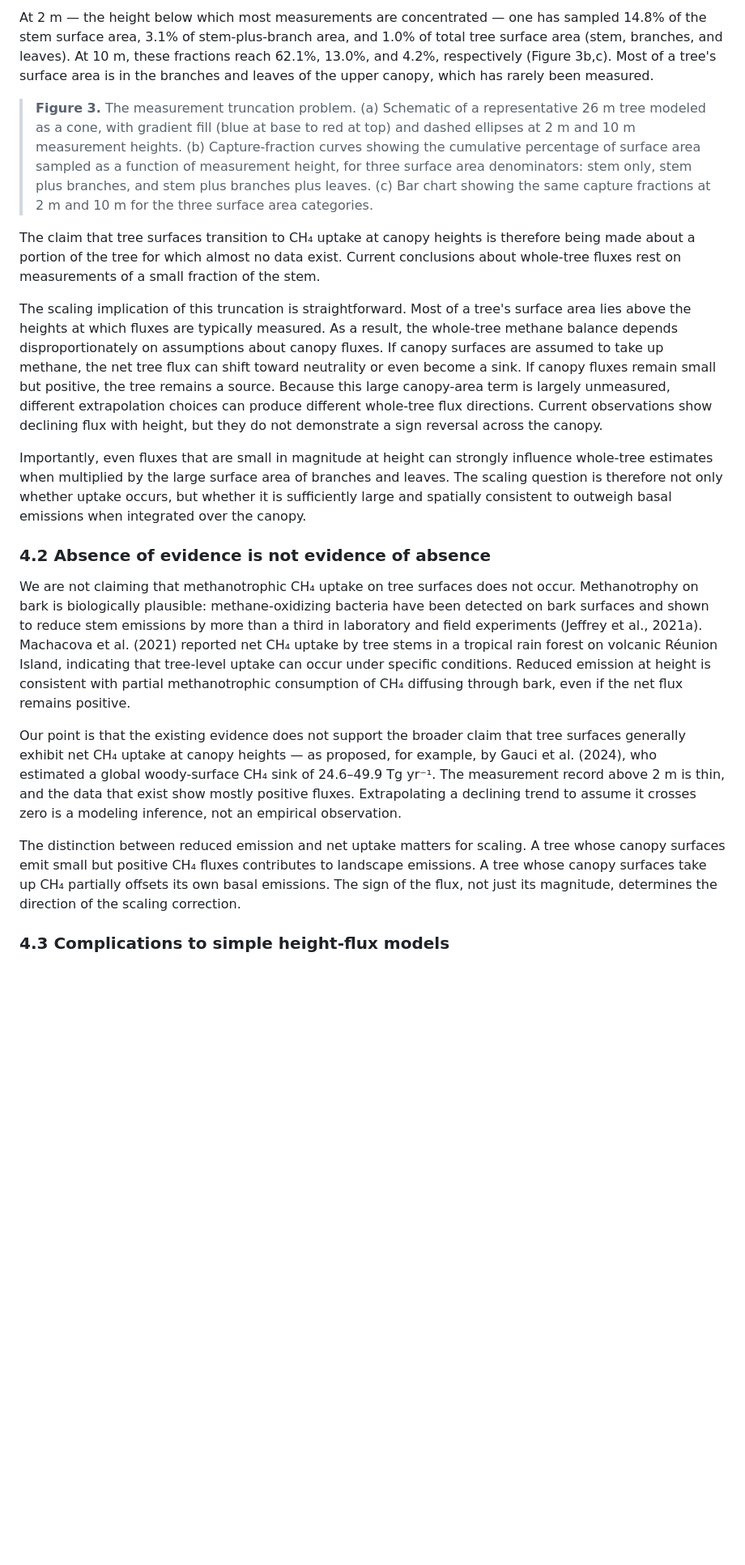
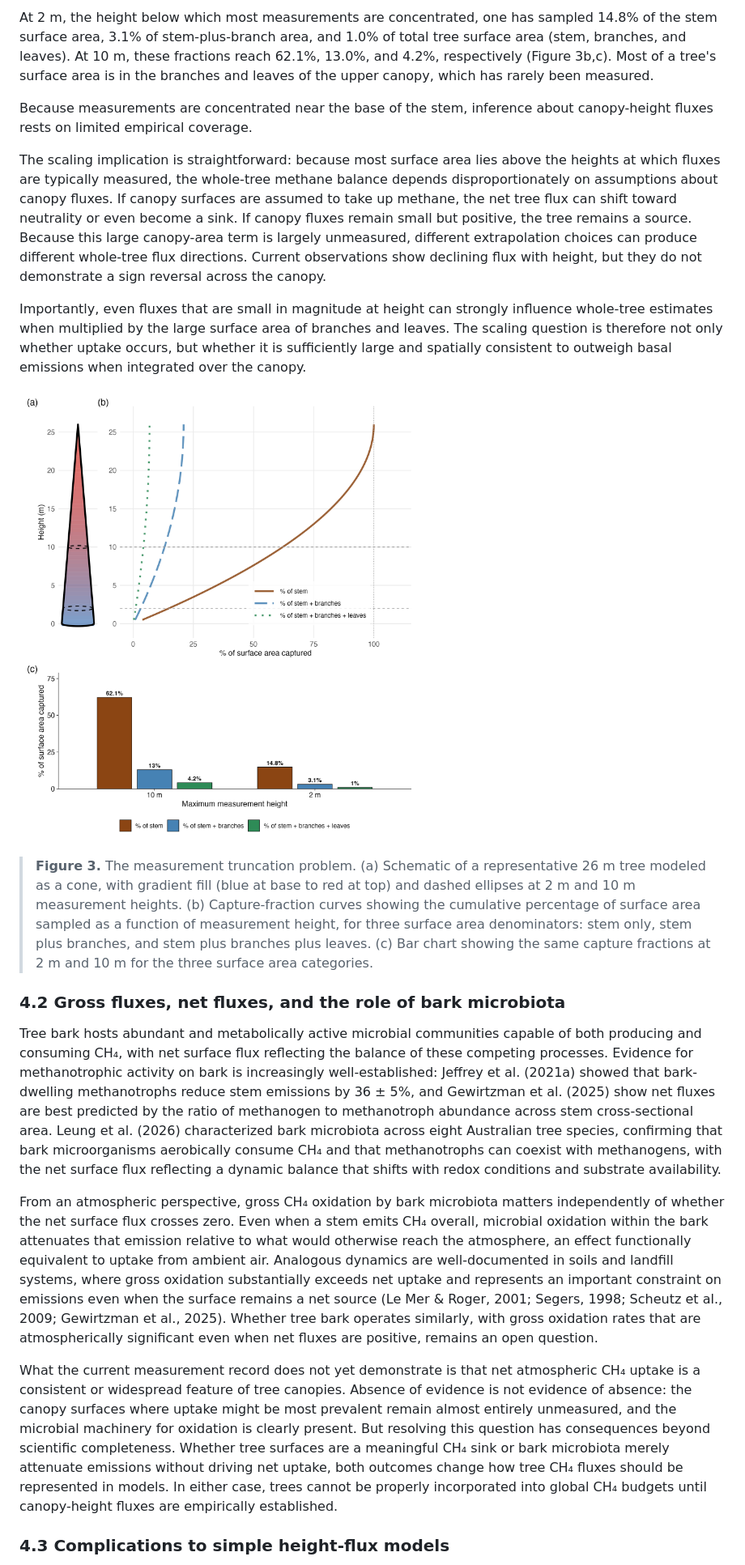
Before and after one commit to jgewirtzman/whole_tree_flux, a Markdown page: manuscript.md, the part around one of its changes. Shown at 81% size. GitHub-like rendering; pictures changed too: figures/figure_truncation.png; blank space fills up the shorter version.

Commit message:
figure updates

```diff
--- a/manuscript.md
+++ b/manuscript.md
@@ -104,21 +103,23 @@ To put these measurement heights in perspective, we modeled a representative tem
 
-At 2 m — the height below which most measurements are concentrated — one has sampled 14.8% of the stem surface area, 3.1% of stem-plus-branch area, and 1.0% of total tree surface area (stem, branches, and leaves). At 10 m, these fractions reach 62.1%, 13.0%, and 4.2%, respectively (Figure 3b,c). Most of a tree's surface area is in the branches and leaves of the upper canopy, which has rarely been measured.
+At 2 m, the height below which most measurements are concentrated, one has sampled 14.8% of the stem surface area, 3.1% of stem-plus-branch area, and 1.0% of total tree surface area (stem, branches, and leaves). At 10 m, these fractions reach 62.1%, 13.0%, and 4.2%, respectively (Figure 3b,c). Most of a tree's surface area is in the branches and leaves of the upper canopy, which has rarely been measured.
+
+Because measurements are concentrated near the base of the stem, inference about canopy-height fluxes rests on limited empirical coverage.
+
+The scaling implication is straightforward: because most surface area lies above the heights at which fluxes are typically measured, the whole-tree methane balance depends disproportionately on assumptions about canopy fluxes. If canopy surfaces are assumed to take up methane, the net tree flux can shift toward neutrality or even become a sink. If canopy fluxes remain small but positive, the tree remains a source. Because this large canopy-area term is largely unmeasured, different extrapolation choices can produce different whole-tree flux directions. Current observations show declining flux with height, but they do not demonstrate a sign reversal across the canopy.
+
+Importantly, even fluxes that are small in magnitude at height can strongly influence whole-tree estimates when multiplied by the large surface area of branches and leaves. The scaling question is therefore not only whether uptake occurs, but whether it is sufficiently large and spatially consistent to outweigh basal emissions when integrated over the canopy.
+
+![Figure 3](figures/figure_truncation.png)
 
 > **Figure 3.** The measurement truncation problem. (a) Schematic of a representative 26 m tree modeled as a cone, with gradient fill (blue at base to red at top) and dashed ellipses at 2 m and 10 m measurement heights. (b) Capture-fraction curves showing the cumulative percentage of surface area sampled as a function of measurement height, for three surface area denominators: stem only, stem plus branches, and stem plus branches plus leaves. (c) Bar chart showing the same capture fractions at 2 m and 10 m for the three surface area categories.
 
-The claim that tree surfaces transition to CH₄ uptake at canopy heights is therefore being made about a portion of the tree for which almost no data exist. Current conclusions about whole-tree fluxes rest on measurements of a small fraction of the stem.
+### 4.2 Gross fluxes, net fluxes, and the role of bark microbiota
 
-The scaling implication of this truncation is straightforward. Most of a tree's surface area lies above the heights at which fluxes are typically measured. As a result, the whole-tree methane balance depends disproportionately on assumptions about canopy fluxes. If canopy surfaces are assumed to take up methane, the net tree flux can shift toward neutrality or even become a sink. If canopy fluxes remain small but positive, the tree remains a source. Because this large canopy-area term is largely unmeasured, different extrapolation choices can produce different whole-tree flux directions. Current observations show declining flux with height, but they do not demonstrate a sign reversal across the canopy.
+Tree bark hosts abundant and metabolically active microbial communities capable of both producing and consuming CH₄, with net surface flux reflecting the balance of these competing processes. Evidence for methanotrophic activity on bark is increasingly well-established: Jeffrey et al. (2021a) showed that bark-dwelling methanotrophs reduce stem emissions by 36 ± 5%, and Gewirtzman et al. (2025) show net fluxes are best predicted by the ratio of methanogen to methanotroph abundance across stem cross-sectional area. Leung et al. (2026) characterized bark microbiota across eight Australian tree species, confirming that bark microorganisms aerobically consume CH₄ and that methanotrophs can coexist with methanogens, with the net surface flux reflecting a dynamic balance that shifts with redox conditions and substrate availability.
 
-Importantly, even fluxes that are small in magnitude at height can strongly influence whole-tree estimates when multiplied by the large surface area of branches and leaves. The scaling question is therefore not only whether uptake occurs, but whether it is sufficiently large and spatially consistent to outweigh basal emissions when integrated over the canopy.
+From an atmospheric perspective, gross CH₄ oxidation by bark microbiota matters independently of whether the net surface flux crosses zero. Even when a stem emits CH₄ overall, microbial oxidation within the bark attenuates that emission relative to what would otherwise reach the atmosphere, an effect functionally equivalent to uptake from ambient air. Analogous dynamics are well-documented in soils and landfill systems, where gross oxidation substantially exceeds net uptake and represents an important constraint on emissions even when the surface remains a net source (Le Mer & Roger, 2001; Segers, 1998; Scheutz et al., 2009; Gewirtzman et al., 2025). Whether tree bark operates similarly, with gross oxidation rates that are atmospherically significant even when net fluxes are positive, remains an open question.
 
-### 4.2 Absence of evidence is not evidence of absence
-
-We are not claiming that methanotrophic CH₄ uptake on tree surfaces does not occur. Methanotrophy on bark is biologically plausible: methane-oxidizing bacteria have been detected on bark surfaces and shown to reduce stem emissions by more than a third in laboratory and field experiments (Jeffrey et al., 2021a). Machacova et al. (2021) reported net CH₄ uptake by tree stems in a tropical rain forest on volcanic Réunion Island, indicating that tree-level uptake can occur under specific conditions. Reduced emission at height is consistent with partial methanotrophic consumption of CH₄ diffusing through bark, even if the net flux remains positive.
-
-Our point is that the existing evidence does not support the broader claim that tree surfaces generally exhibit net CH₄ uptake at canopy heights — as proposed, for example, by Gauci et al. (2024), who estimated a global woody-surface CH₄ sink of 24.6–49.9 Tg yr⁻¹. The measurement record above 2 m is thin, and the data that exist show mostly positive fluxes. Extrapolating a declining trend to assume it crosses zero is a modeling inference, not an empirical observation.
-
-The distinction between reduced emission and net uptake matters for scaling. A tree whose canopy surfaces emit small but positive CH₄ fluxes contributes to landscape emissions. A tree whose canopy surfaces take up CH₄ partially offsets its own basal emissions. The sign of the flux, not just its magnitude, determines the direction of the scaling correction.
+What the current measurement record does not yet demonstrate is that net atmospheric CH₄ uptake is a consistent or widespread feature of tree canopies. Absence of evidence is not evidence of absence: the canopy surfaces where uptake might be most prevalent remain almost entirely unmeasured, and the microbial machinery for oxidation is clearly present. But resolving this question has consequences beyond scientific completeness. Whether tree surfaces are a meaningful CH₄ sink or bark microbiota merely attenuate emissions without driving net uptake, both outcomes change how tree CH₄ fluxes should be represented in models. In either case, trees cannot be properly incorporated into global CH₄ budgets until canopy-height fluxes are empirically established.
 
 ### 4.3 Complications to simple height-flux models
 
```
Also changed, not shown: other parts of manuscript.md (+87 -52 lines), 5 other files.
